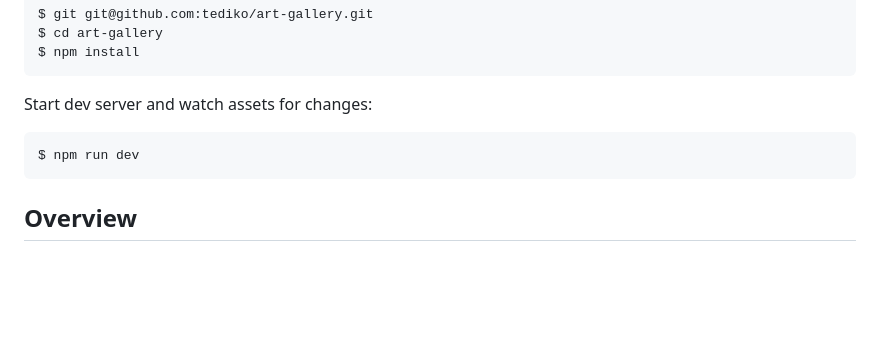
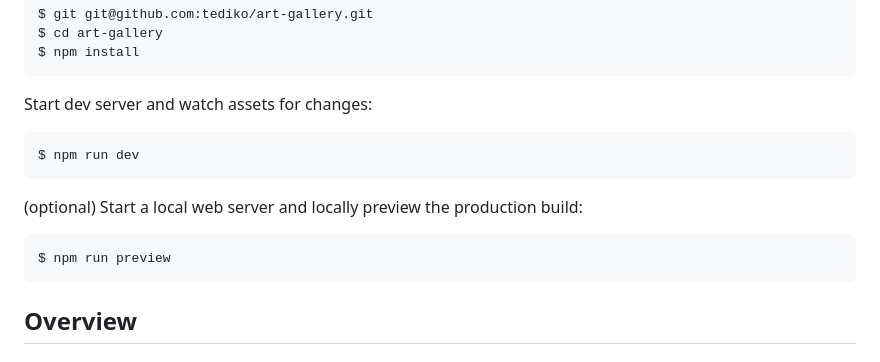
Before and after one commit to tediko/art-gallery, a Markdown page: README.md, the part around the change. Rendered like a GitHub page; blank space fills up the shorter version.

````diff
--- a/README.md
+++ b/README.md
@@ -58,6 +58,12 @@ Start dev server and watch assets for changes:
 $ npm run dev
 ```
 
+(optional) Start a local web server and locally preview the production build:
+
+```
+$ npm run preview
+```
+
 ## Overview
 
 ### Screenshot
````
